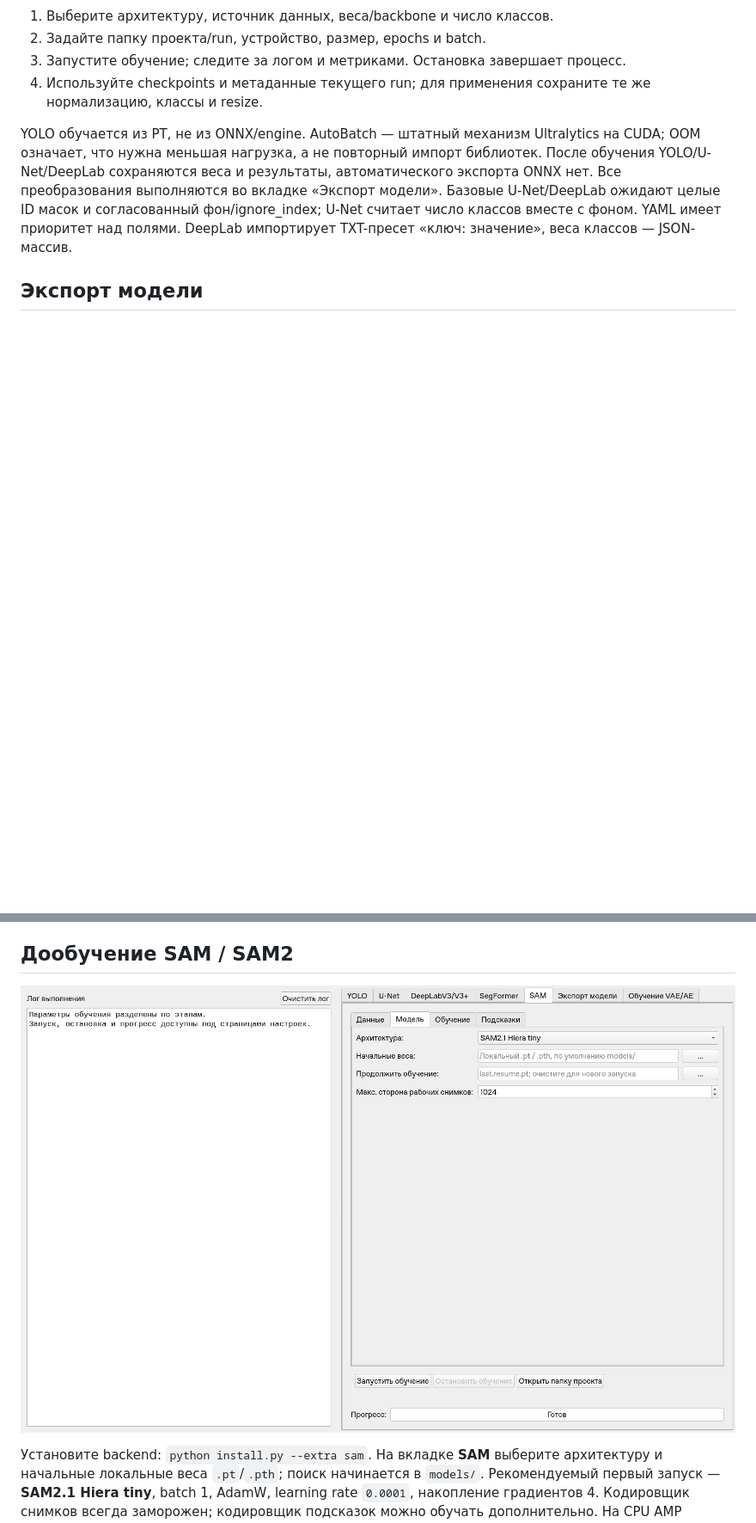
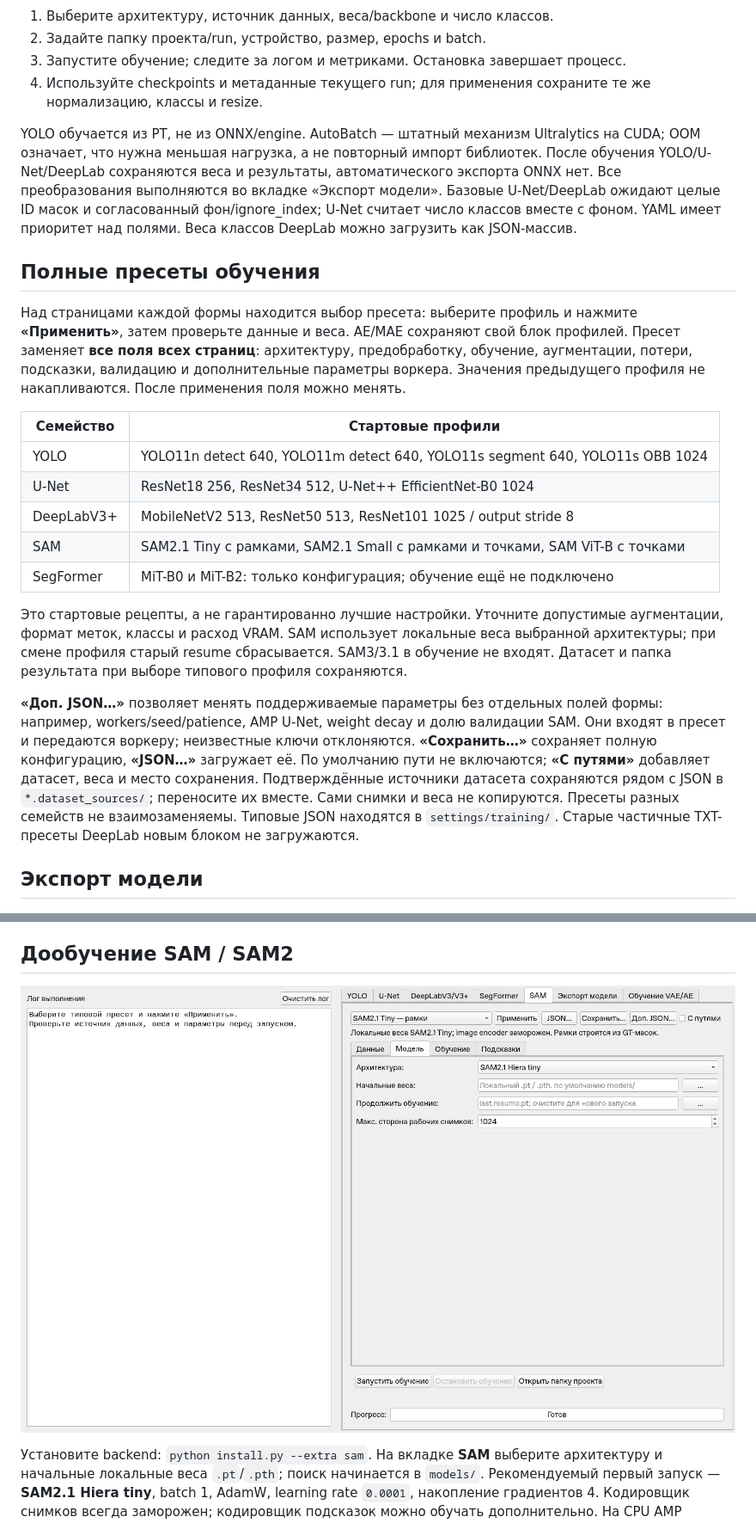
Before and after one commit to VorotilovRoman/Neuro_threshold, a Markdown page: docs/yolo_train.md, 2 parts joined by grey strips. Shown at 86% size. Drawn GitHub-style; pictures changed too: docs/image/sam_training.png; blank space fills up the shorter version.

```diff
--- a/docs/yolo_train.md
+++ b/docs/yolo_train.md
@@ -31,7 +31,38 @@ YOLO обучается из PT, не из ONNX/engine. AutoBatch — штатн
 экспорта ONNX нет. Все преобразования выполняются во вкладке «Экспорт модели».
 Базовые U-Net/DeepLab ожидают целые ID масок и согласованный фон/ignore_index;
 U-Net считает число классов вместе с фоном. YAML имеет приоритет над полями.
-DeepLab импортирует TXT-пресет «ключ: значение», веса классов — JSON-массив.
+Веса классов DeepLab можно загрузить как JSON-массив.
+
+## Полные пресеты обучения
+
+Над страницами каждой формы находится выбор пресета: выберите профиль и нажмите
+**«Применить»**, затем проверьте данные и веса. AE/MAE сохраняют свой блок профилей.
+Пресет заменяет **все поля всех страниц**: архитектуру, предобработку, обучение,
+аугментации, потери, подсказки, валидацию и дополнительные параметры воркера.
+Значения предыдущего профиля не накапливаются. После применения поля можно менять.
+
+| Семейство | Стартовые профили |
+| --- | --- |
+| YOLO | YOLO11n detect 640, YOLO11m detect 640, YOLO11s segment 640, YOLO11s OBB 1024 |
+| U-Net | ResNet18 256, ResNet34 512, U-Net++ EfficientNet-B0 1024 |
+| DeepLabV3+ | MobileNetV2 513, ResNet50 513, ResNet101 1025 / output stride 8 |
+| SAM | SAM2.1 Tiny с рамками, SAM2.1 Small с рамками и точками, SAM ViT-B с точками |
+| SegFormer | MiT-B0 и MiT-B2: только конфигурация; обучение ещё не подключено |
+
+Это стартовые рецепты, а не гарантированно лучшие настройки. Уточните допустимые
+аугментации, формат меток, классы и расход VRAM. SAM использует локальные веса
+выбранной архитектуры; при смене профиля старый resume сбрасывается. SAM3/3.1
+в обучение не входят. Датасет и папка результата при выборе типового профиля сохраняются.
+
+**«Доп. JSON…»** позволяет менять поддерживаемые параметры без отдельных полей формы:
+например, workers/seed/patience, AMP U-Net, weight decay и долю валидации SAM.
+Они входят в пресет и передаются воркеру; неизвестные ключи отклоняются.
+**«Сохранить…»** сохраняет полную конфигурацию, **«JSON…»** загружает её.
+По умолчанию пути не включаются; **«С путями»** добавляет датасет, веса и место
+сохранения. Подтверждённые источники датасета сохраняются рядом с JSON в
+`*.dataset_sources/`; переносите их вместе. Сами снимки и веса не копируются.
+Пресеты разных семейств не взаимозаменяемы. Типовые JSON находятся в
+`settings/training/`. Старые частичные TXT-пресеты DeepLab новым блоком не загружаются.
 
 ## Экспорт модели
 
```
Also changed, not shown: README.md (+2 -0 lines), docs/image/training_stages.png, docs/image/yolo_train.png, 14 other files.
